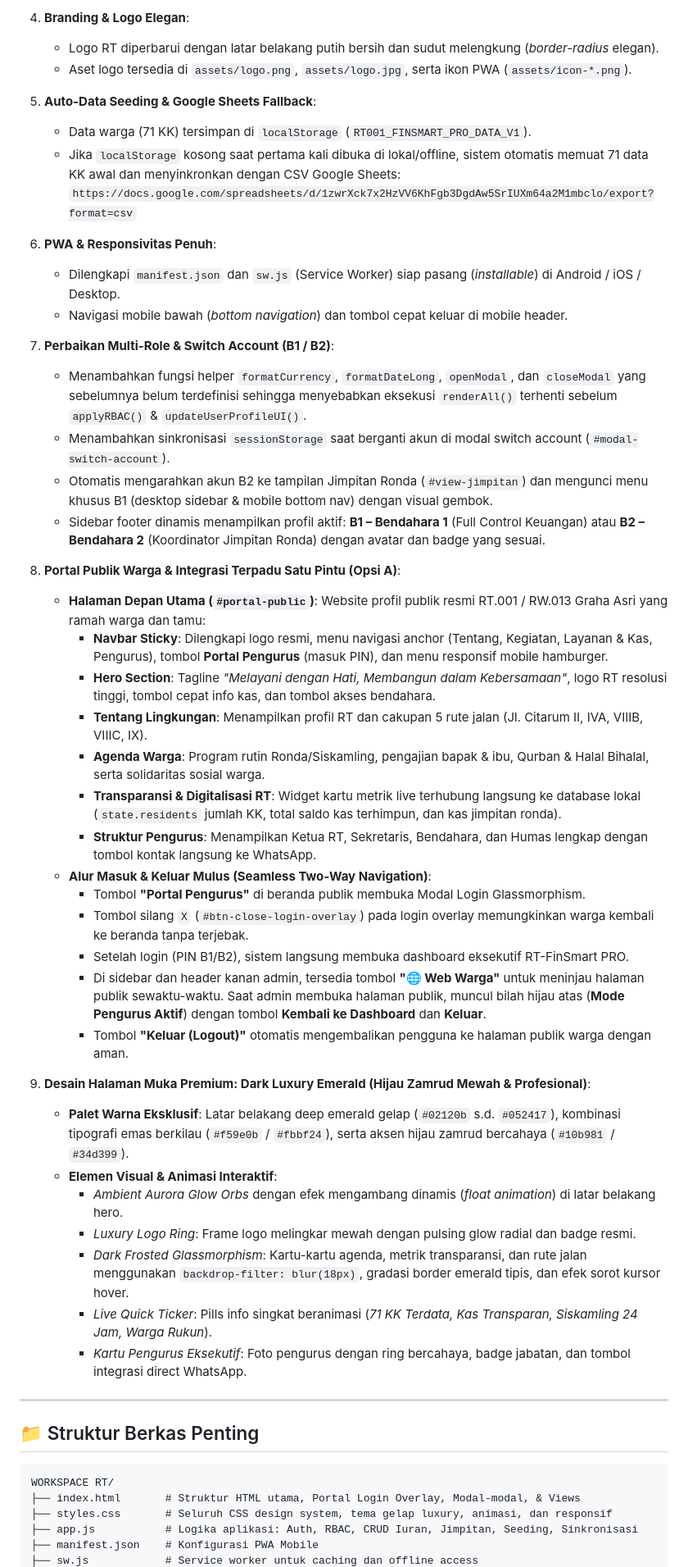
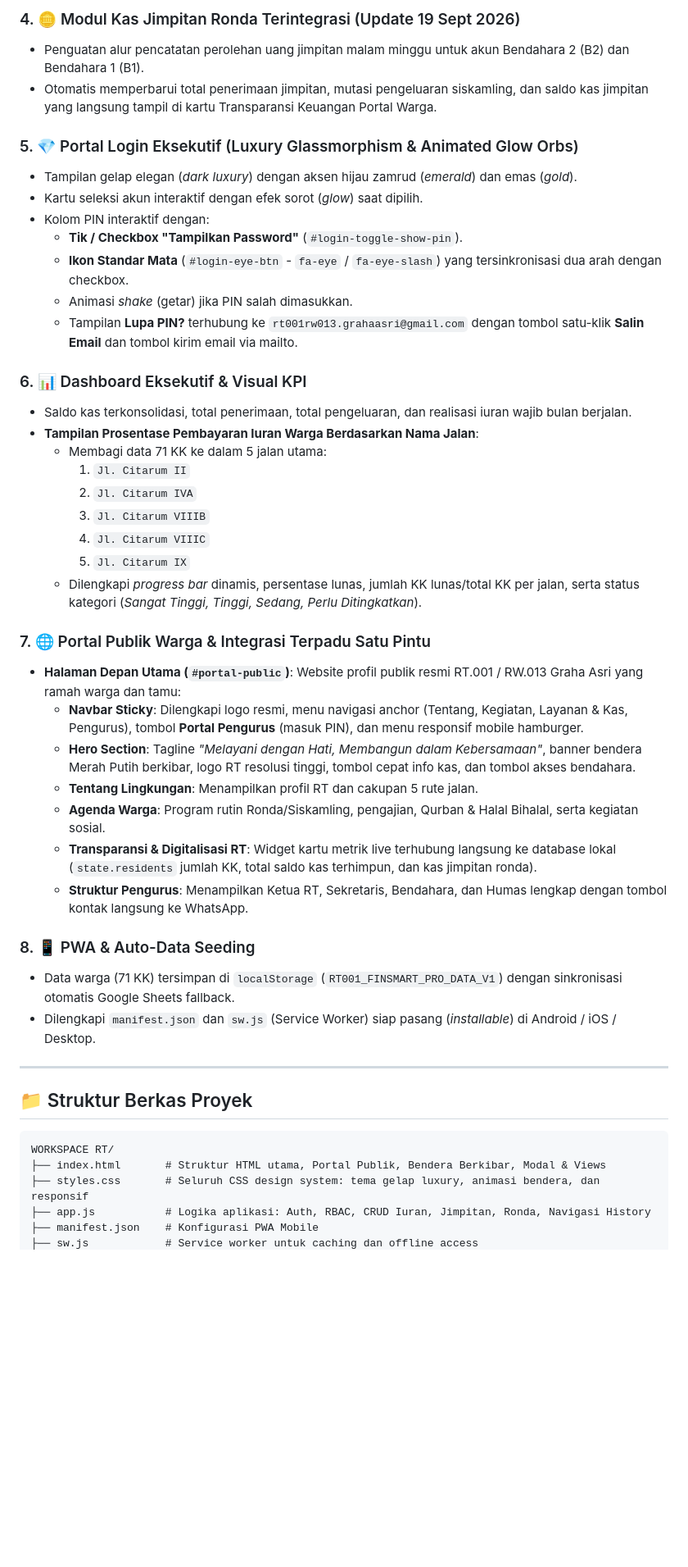
Before and after one commit to mydowndrive-ops/WebAppRT001, a Markdown page: LATEST.md, the part around one of its changes. Shown at 82% size. Drawn GitHub-style; blank space fills up the shorter version.

Commit message:
docs(handover): perbarui LATEST.md dengan dokumentasi perbaikan alur login, jadwal ronda, dan bendera berkibar

````diff
--- a/LATEST.md
+++ b/LATEST.md
@@ -56,56 +57,49 @@ Aplikasi dilengkapi dengan **Portal Login Eksekutif** (*Luxury Glassmorphism*) d
 
-4. **Branding & Logo Elegan**:
-   - Logo RT diperbarui dengan latar belakang putih bersih dan sudut melengkung (*border-radius* elegan).
-   - Aset logo tersedia di `assets/logo.png`, `assets/logo.jpg`, serta ikon PWA (`assets/icon-*.png`).
+### 4. 🪙 Modul Kas Jimpitan Ronda Terintegrasi (Update 19 Sept 2026)
+- Penguatan alur pencatatan perolehan uang jimpitan malam minggu untuk akun Bendahara 2 (B2) dan Bendahara 1 (B1).
+- Otomatis memperbarui total penerimaan jimpitan, mutasi pengeluaran siskamling, dan saldo kas jimpitan yang langsung tampil di kartu Transparansi Keuangan Portal Warga.
 
-5. **Auto-Data Seeding & Google Sheets Fallback**:
-   - Data warga (71 KK) tersimpan di `localStorage` (`RT001_FINSMART_PRO_DATA_V1`).
-   - Jika `localStorage` kosong saat pertama kali dibuka di lokal/offline, sistem otomatis memuat 71 data KK awal dan menyinkronkan dengan CSV Google Sheets:
-     `https://docs.google.com/spreadsheets/d/1zwrXck7x2HzVV6KhFgb3DgdAw5SrIUXm64a2M1mbclo/export?format=csv`
+### 5. 💎 Portal Login Eksekutif (Luxury Glassmorphism & Animated Glow Orbs)
+- Tampilan gelap elegan (*dark luxury*) dengan aksen hijau zamrud (*emerald*) dan emas (*gold*).
+- Kartu seleksi akun interaktif dengan efek sorot (*glow*) saat dipilih.
+- Kolom PIN interaktif dengan:
+  - **Tik / Checkbox "Tampilkan Password"** (`#login-toggle-show-pin`).
+  - **Ikon Standar Mata** (`#login-eye-btn` - `fa-eye` / `fa-eye-slash`) yang tersinkronisasi dua arah dengan checkbox.
+  - Animasi *shake* (getar) jika PIN salah dimasukkan.
+  - Tampilan **Lupa PIN?** terhubung ke `rt001rw013.grahaasri@gmail.com` dengan tombol satu-klik **Salin Email** dan tombol kirim email via mailto.
 
-6. **PWA & Responsivitas Penuh**:
-   - Dilengkapi `manifest.json` dan `sw.js` (Service Worker) siap pasang (*installable*) di Android / iOS / Desktop.
-   - Navigasi mobile bawah (*bottom navigation*) dan tombol cepat keluar di mobile header.
+### 6. 📊 Dashboard Eksekutif & Visual KPI
+- Saldo kas terkonsolidasi, total penerimaan, total pengeluaran, dan realisasi iuran wajib bulan berjalan.
+- **Tampilan Prosentase Pembayaran Iuran Warga Berdasarkan Nama Jalan**:
+  - Membagi data 71 KK ke dalam 5 jalan utama:
+    1. `Jl. Citarum II`
+    2. `Jl. Citarum IVA`
+    3. `Jl. Citarum VIIIB`
+    4. `Jl. Citarum VIIIC`
+    5. `Jl. Citarum IX`
+  - Dilengkapi *progress bar* dinamis, persentase lunas, jumlah KK lunas/total KK per jalan, serta status kategori (*Sangat Tinggi, Tinggi, Sedang, Perlu Ditingkatkan*).
 
-7. **Perbaikan Multi-Role & Switch Account (B1 / B2)**:
-   - Menambahkan fungsi helper `formatCurrency`, `formatDateLong`, `openModal`, dan `closeModal` yang sebelumnya belum terdefinisi sehingga menyebabkan eksekusi `renderAll()` terhenti sebelum `applyRBAC()` & `updateUserProfileUI()`.
-   - Menambahkan sinkronisasi `sessionStorage` saat berganti akun di modal switch account (`#modal-switch-account`).
-   - Otomatis mengarahkan akun B2 ke tampilan Jimpitan Ronda (`#view-jimpitan`) dan mengunci menu khusus B1 (desktop sidebar & mobile bottom nav) dengan visual gembok.
-   - Sidebar footer dinamis menampilkan profil aktif: **B1 – Bendahara 1** (Full Control Keuangan) atau **B2 – Bendahara 2** (Koordinator Jimpitan Ronda) dengan avatar dan badge yang sesuai.
+### 7. 🌐 Portal Publik Warga & Integrasi Terpadu Satu Pintu
+- **Halaman Depan Utama (`#portal-public`)**: Website profil publik resmi RT.001 / RW.013 Graha Asri yang ramah warga dan tamu:
+  - **Navbar Sticky**: Dilengkapi logo resmi, menu navigasi anchor (Tentang, Kegiatan, Layanan & Kas, Pengurus), tombol **Portal Pengurus** (masuk PIN), dan menu responsif mobile hamburger.
+  - **Hero Section**: Tagline *"Melayani dengan Hati, Membangun dalam Kebersamaan"*, banner bendera Merah Putih berkibar, logo RT resolusi tinggi, tombol cepat info kas, dan tombol akses bendahara.
+  - **Tentang Lingkungan**: Menampilkan profil RT dan cakupan 5 rute jalan.
+  - **Agenda Warga**: Program rutin Ronda/Siskamling, pengajian, Qurban & Halal Bihalal, serta kegiatan sosial.
+  - **Transparansi & Digitalisasi RT**: Widget kartu metrik live terhubung langsung ke database lokal (`state.residents` jumlah KK, total saldo kas terhimpun, dan kas jimpitan ronda).
+  - **Struktur Pengurus**: Menampilkan Ketua RT, Sekretaris, Bendahara, dan Humas lengkap dengan tombol kontak langsung ke WhatsApp.
 
-8. **Portal Publik Warga & Integrasi Terpadu Satu Pintu (Opsi A)**:
-   - **Halaman Depan Utama (`#portal-public`)**: Website profil publik resmi RT.001 / RW.013 Graha Asri yang ramah warga dan tamu:
-     - **Navbar Sticky**: Dilengkapi logo resmi, menu navigasi anchor (Tentang, Kegiatan, Layanan & Kas, Pengurus), tombol **Portal Pengurus** (masuk PIN), dan menu responsif mobile hamburger.
-     - **Hero Section**: Tagline *"Melayani dengan Hati, Membangun dalam Kebersamaan"*, logo RT resolusi tinggi, tombol cepat info kas, dan tombol akses bendahara.
-     - **Tentang Lingkungan**: Menampilkan profil RT dan cakupan 5 rute jalan (Jl. Citarum II, IVA, VIIIB, VIIIC, IX).
-     - **Agenda Warga**: Program rutin Ronda/Siskamling, pengajian bapak & ibu, Qurban & Halal Bihalal, serta solidaritas sosial warga.
-     - **Transparansi & Digitalisasi RT**: Widget kartu metrik live terhubung langsung ke database lokal (`state.residents` jumlah KK, total saldo kas terhimpun, dan kas jimpitan ronda).
-     - **Struktur Pengurus**: Menampilkan Ketua RT, Sekretaris, Bendahara, dan Humas lengkap dengan tombol kontak langsung ke WhatsApp.
-   - **Alur Masuk & Keluar Mulus (Seamless Two-Way Navigation)**:
-     - Tombol **"Portal Pengurus"** di beranda publik membuka Modal Login Glassmorphism.
-     - Tombol silang `X` (`#btn-close-login-overlay`) pada login overlay memungkinkan warga kembali ke beranda tanpa terjebak.
-     - Setelah login (PIN B1/B2), sistem langsung membuka dashboard eksekutif RT-FinSmart PRO.
-     - Di sidebar dan header kanan admin, tersedia tombol **"🌐 Web Warga"** untuk meninjau halaman publik sewaktu-waktu. Saat admin membuka halaman publik, muncul bilah hijau atas (**Mode Pengurus Aktif**) dengan tombol **Kembali ke Dashboard** dan **Keluar**.
-     - Tombol **"Keluar (Logout)"** otomatis mengembalikan pengguna ke halaman publik warga dengan aman.
-
-9. **Desain Halaman Muka Premium: Dark Luxury Emerald (Hijau Zamrud Mewah & Profesional)**:
-   - **Palet Warna Eksklusif**: Latar belakang deep emerald gelap (`#02120b` s.d. `#052417`), kombinasi tipografi emas berkilau (`#f59e0b` / `#fbbf24`), serta aksen hijau zamrud bercahaya (`#10b981` / `#34d399`).
-   - **Elemen Visual & Animasi Interaktif**:
-     - *Ambient Aurora Glow Orbs* dengan efek mengambang dinamis (*float animation*) di latar belakang hero.
-     - *Luxury Logo Ring*: Frame logo melingkar mewah dengan pulsing glow radial dan badge resmi.
-     - *Dark Frosted Glassmorphism*: Kartu-kartu agenda, metrik transparansi, dan rute jalan menggunakan `backdrop-filter: blur(18px)`, gradasi border emerald tipis, dan efek sorot kursor hover.
-     - *Live Quick Ticker*: Pills info singkat beranimasi (*71 KK Terdata, Kas Transparan, Siskamling 24 Jam, Warga Rukun*).
-     - *Kartu Pengurus Eksekutif*: Foto pengurus dengan ring bercahaya, badge jabatan, dan tombol integrasi direct WhatsApp.
-
+### 8. 📱 PWA & Auto-Data Seeding
+- Data warga (71 KK) tersimpan di `localStorage` (`RT001_FINSMART_PRO_DATA_V1`) dengan sinkronisasi otomatis Google Sheets fallback.
+- Dilengkapi `manifest.json` dan `sw.js` (Service Worker) siap pasang (*installable*) di Android / iOS / Desktop.
 
 ---
 
-## 📁 Struktur Berkas Penting
+## 📁 Struktur Berkas Proyek
 
 ```
 WORKSPACE RT/
-├── index.html       # Struktur HTML utama, Portal Login Overlay, Modal-modal, & Views
-├── styles.css       # Seluruh CSS design system, tema gelap luxury, animasi, dan responsif
-├── app.js           # Logika aplikasi: Auth, RBAC, CRUD Iuran, Jimpitan, Seeding, Sinkronisasi
+├── index.html       # Struktur HTML utama, Portal Publik, Bendera Berkibar, Modal & Views
+├── styles.css       # Seluruh CSS design system: tema gelap luxury, animasi bendera, dan responsif
+├── app.js           # Logika aplikasi: Auth, RBAC, CRUD Iuran, Jimpitan, Ronda, Navigasi History
 ├── manifest.json    # Konfigurasi PWA Mobile
 ├── sw.js            # Service worker untuk caching dan offline access
````
Also changed, not shown: other parts of LATEST.md (+45 -37 lines).
